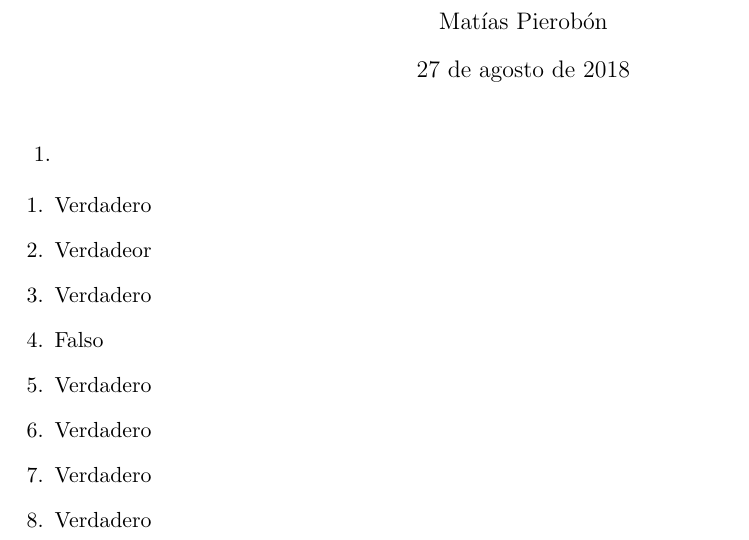
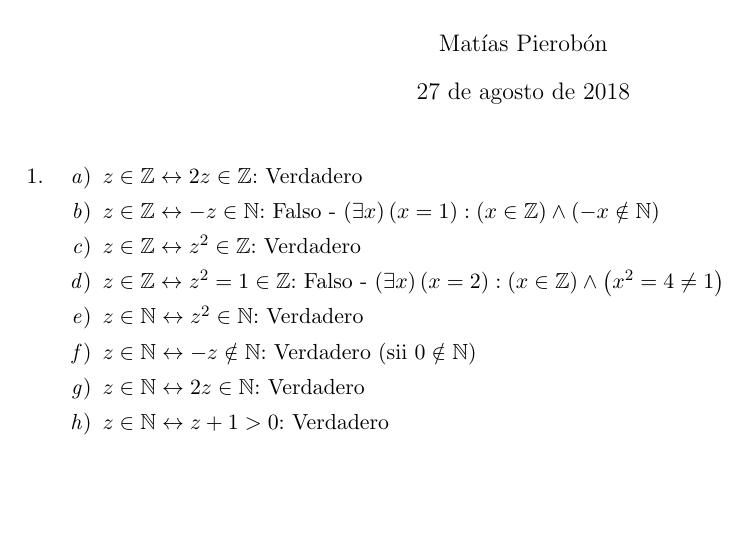
Before and after one commit to kerbaras/informatica-unlp, a LaTeX document (matematicas4/tp1/TP1.tex): part of the page, cut so that both start at the same text, the shorter picture padded with empty space. Compiled offline with pdfLaTeX.

Commit message:
Mate4 - TP1E1

```diff
--- a/matematicas4/tp1/TP1.tex
+++ b/matematicas4/tp1/TP1.tex
@@ -2,6 +2,7 @@
 \usepackage[utf8]{inputenc}
 \usepackage[a4paper, margin=1.27cm, bottom=1.8cm]{geometry}
 \usepackage[spanish]{babel}
+\usepackage{amsfonts}
 
 \title{Matemáticas 4 - TP1}
 \author{Matías Pierobón}
@@ -11,17 +12,18 @@
 
 \maketitle
 
-1.
-
 \begin{enumerate}
-	\item Verdadero
-	\item Verdadeor
-	\item Verdadero
-	\item Falso
-	\item Verdadero
-	\item Verdadero
-	\item Verdadero
-	\item Verdadero
+\item
+\begin{enumerate}
+	\item $z \in \mathbb{Z} \leftrightarrow 2 z \in \mathbb{Z}$: Verdadero
+	\item $z \in \mathbb{Z} \leftrightarrow -z \in \mathbb{N}$: Falso - $\left(\exists x\right) \left(x = 1\right) : \left(x \in \mathbb{Z}\right) \land \left(-x \notin \mathbb{N}\right)$
+	\item $z \in \mathbb{Z} \leftrightarrow z^2 \in \mathbb{Z}$: Verdadero
+	\item $z \in \mathbb{Z} \leftrightarrow z^2 = 1 \in \mathbb{Z}$: Falso - $\left(\exists x\right) \left(x = 2\right) : \left(x \in \mathbb{Z}\right) \land \left(x^2 = 4 \neq 1\right)$
+	\item $z \in \mathbb{N} \leftrightarrow z^2 \in \mathbb{N}$: Verdadero
+	\item $z \in \mathbb{N} \leftrightarrow -z \notin \mathbb{N}$: Verdadero (sii $0 \notin \mathbb{N}$)
+	\item $z \in \mathbb{N} \leftrightarrow 2z \in \mathbb{N}$: Verdadero
+	\item $z \in \mathbb{N} \leftrightarrow z + 1 > 0$: Verdadero
+\end{enumerate}
 \end{enumerate}
 
 
```
Also changed, not shown: matematicas4/tp1/TP1 Numeros.pdf (renamed from matematicas4/tp1/TP1 Números.pdf), matematicas4/tp1/TP1.pdf, 4 other files.
